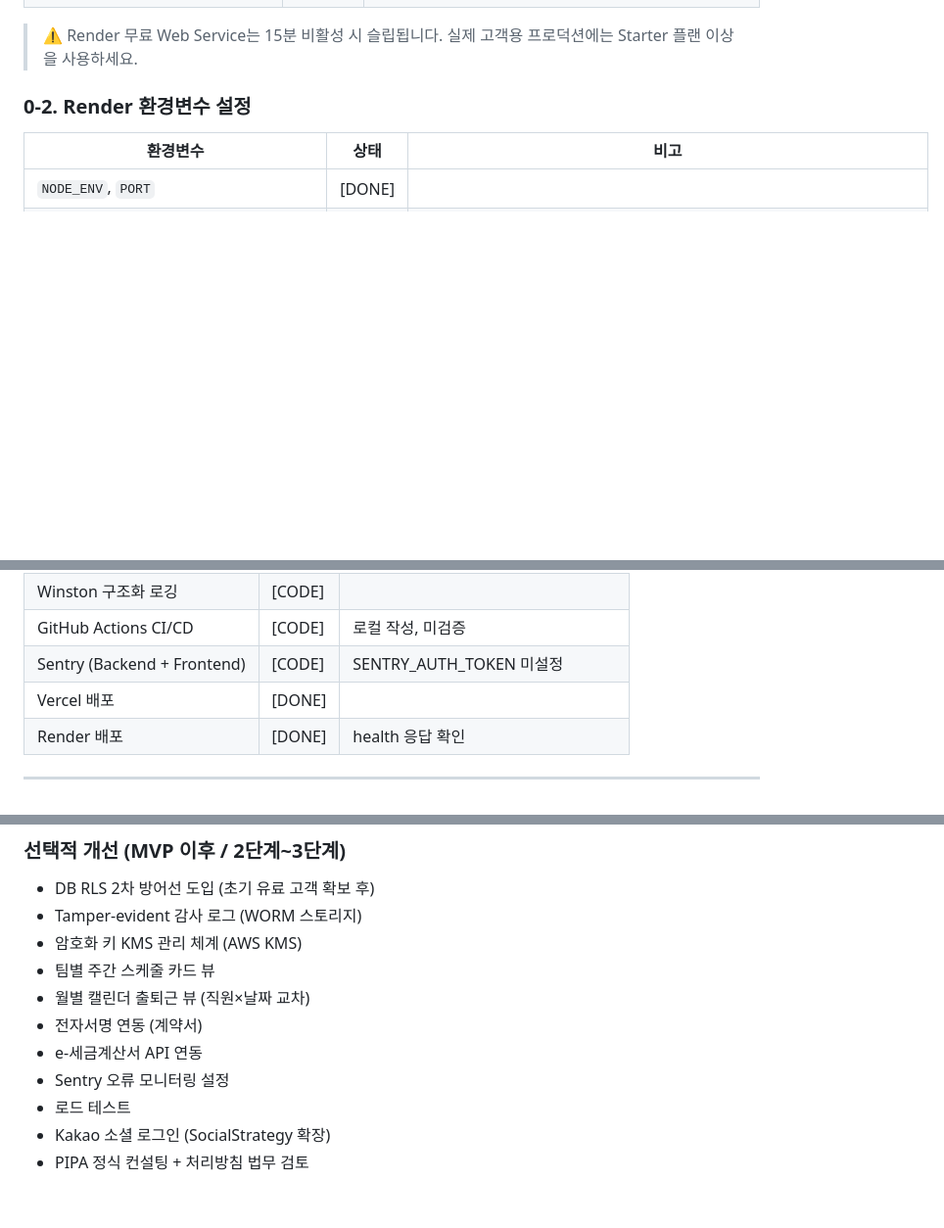
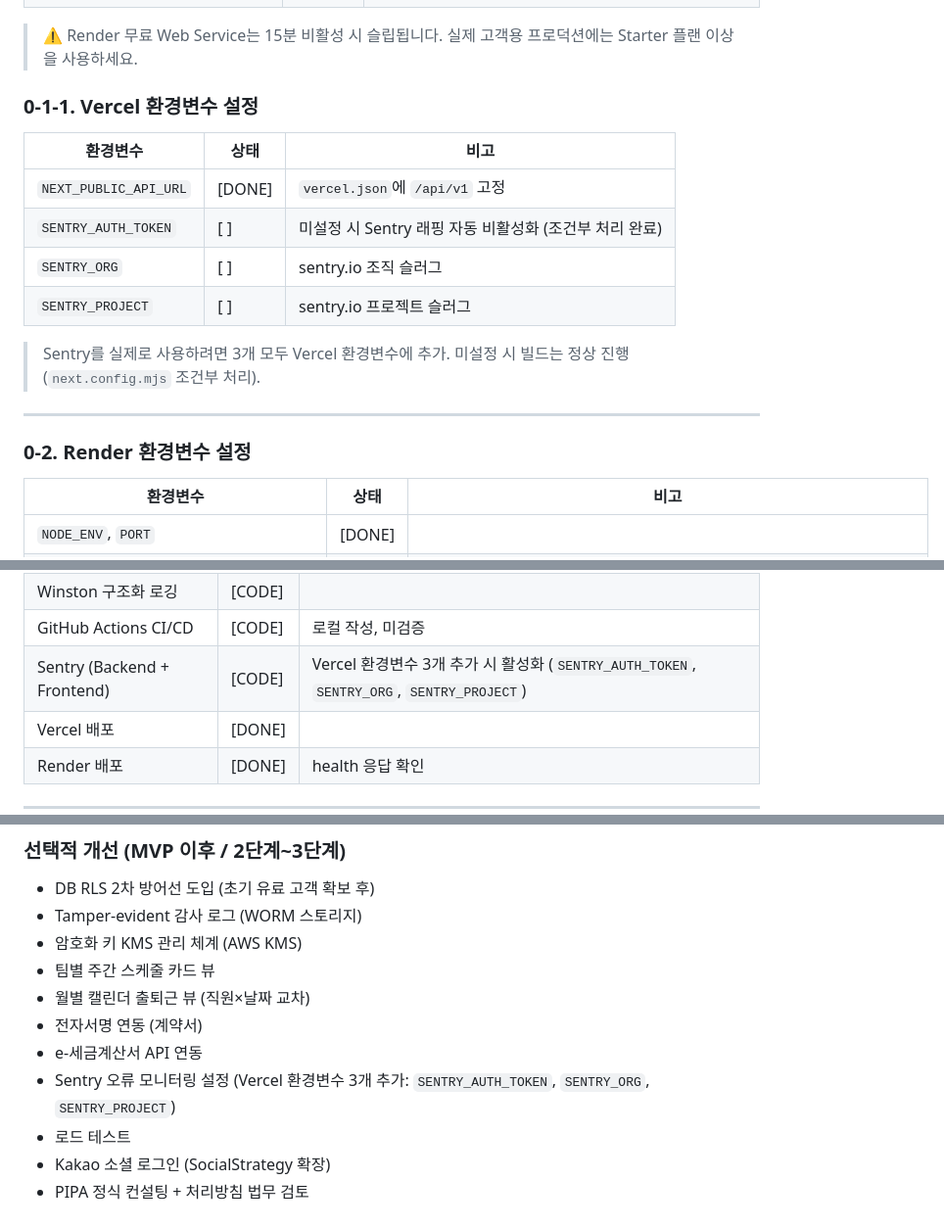
Before and after one commit to genJ-M/insagwanri, a Markdown page: docs/remaining-tasks.md, 3 parts joined by grey strips. Shown at 98% size. GitHub-like rendering; blank space fills up the shorter version.

Commit message:
docs: remaining-tasks에 Vercel 환경변수 섹션 및 Sentry 빌드 오류 이력 추가
Co-Authored-By: Claude Sonnet 4.6 <noreply@anthropic.com>

```diff
--- a/docs/remaining-tasks.md
+++ b/docs/remaining-tasks.md
@@ -29,6 +29,19 @@
 | **Render DB 유료 플랜 전환** | [ ] | 무료 DB는 90일 만료·백업 없음 → 첫 유료 고객 전 반드시 업그레이드 |
 
 > ⚠️ Render 무료 Web Service는 15분 비활성 시 슬립됩니다. 실제 고객용 프로덕션에는 Starter 플랜 이상을 사용하세요.
+
+### 0-1-1. Vercel 환경변수 설정
+
+| 환경변수 | 상태 | 비고 |
+|----------|------|------|
+| `NEXT_PUBLIC_API_URL` | [DONE] | `vercel.json`에 `/api/v1` 고정 |
+| `SENTRY_AUTH_TOKEN` | [ ] | 미설정 시 Sentry 래핑 자동 비활성화 (조건부 처리 완료) |
+| `SENTRY_ORG` | [ ] | sentry.io 조직 슬러그 |
+| `SENTRY_PROJECT` | [ ] | sentry.io 프로젝트 슬러그 |
+
+> Sentry를 실제로 사용하려면 3개 모두 Vercel 환경변수에 추가. 미설정 시 빌드는 정상 진행 (`next.config.mjs` 조건부 처리).
+
+---
 
 ### 0-2. Render 환경변수 설정
 
@@ -352,7 +365,7 @@ Render Shell에서 `npm run migration:run` 또는 배포 후 자동 실행 (star
 | TypeORM Migration 파일 | [CODE] | 작성 완료, 프로덕션 실행 필요 (섹션 0-3) |
 | Winston 구조화 로깅 | [CODE] | |
 | GitHub Actions CI/CD | [CODE] | 로컬 작성, 미검증 |
-| Sentry (Backend + Frontend) | [CODE] | SENTRY_AUTH_TOKEN 미설정 |
+| Sentry (Backend + Frontend) | [CODE] | Vercel 환경변수 3개 추가 시 활성화 (`SENTRY_AUTH_TOKEN`, `SENTRY_ORG`, `SENTRY_PROJECT`) |
 | Vercel 배포 | [DONE] | |
 | Render 배포 | [DONE] | health 응답 확인 |
 
@@ -429,7 +443,7 @@ Render Shell에서 `npm run migration:run` 또는 배포 후 자동 실행 (star
 - 월별 캘린더 출퇴근 뷰 (직원×날짜 교차)
 - 전자서명 연동 (계약서)
 - e-세금계산서 API 연동
-- Sentry 오류 모니터링 설정
+- Sentry 오류 모니터링 설정 (Vercel 환경변수 3개 추가: `SENTRY_AUTH_TOKEN`, `SENTRY_ORG`, `SENTRY_PROJECT`)
 - 로드 테스트
 - Kakao 소셜 로그인 (SocialStrategy 확장)
 - PIPA 정식 컨설팅 + 처리방침 법무 검토
```
Also changed, not shown: other parts of docs/remaining-tasks.md (+1 -0 lines).
